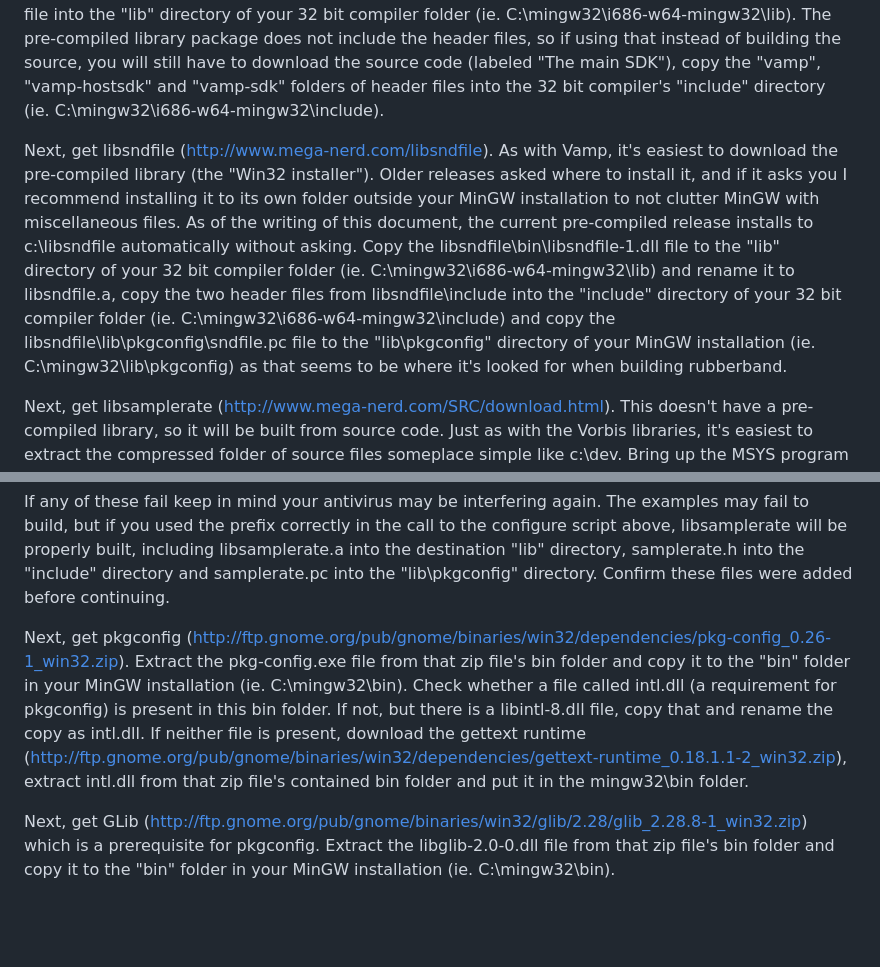
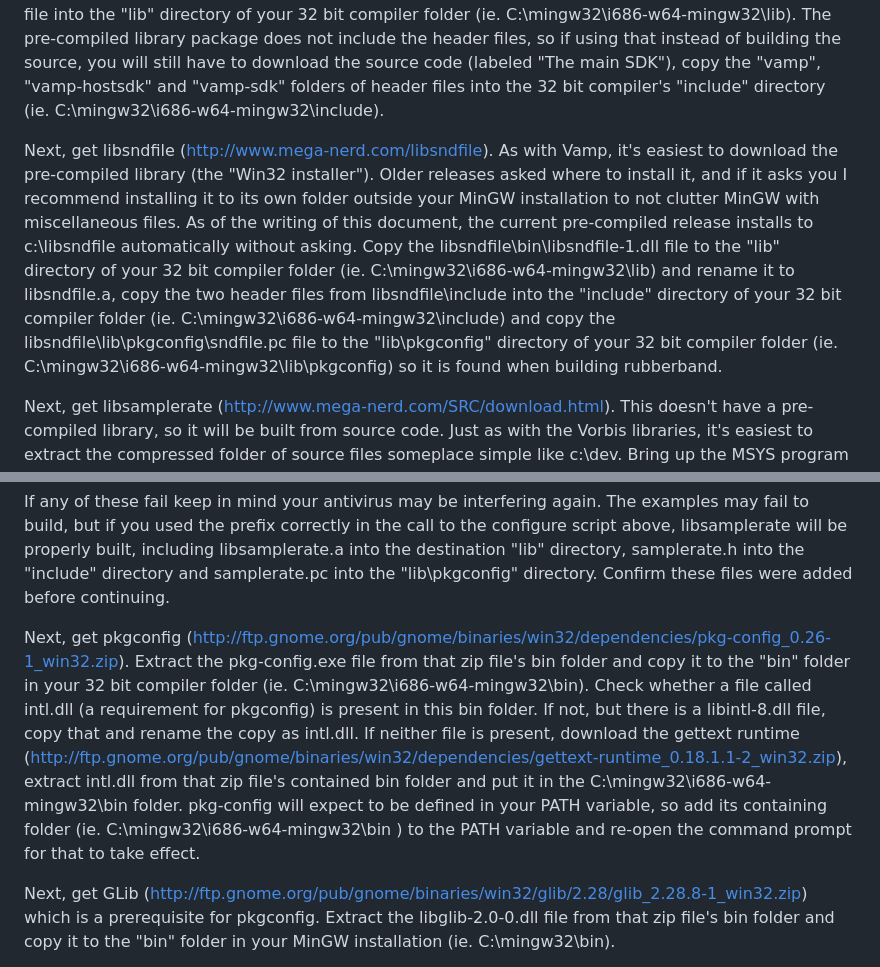
Before and after one commit to raynebc/editor-on-fire, a Markdown page: Building_EOF_in_Windows_Old_Steps 2024 version.md, 2 parts joined by grey strips. Drawn GitHub-style; blank space fills up the shorter version.

````diff
--- a/Building_EOF_in_Windows_Old_Steps 2024 version.md
+++ b/Building_EOF_in_Windows_Old_Steps 2024 version.md
@@ -116,7 +116,7 @@ The rubberband library adds several dependencies, but it allows audio to be play
 
 First, get the Vamp SDK by downloading and building the source code (http://www.vamp-plugins.org/develop.html) or more easily by downloading the last released pre-compiled binaries for version 2.6 (https://code.soundsoftware.ac.uk/attachments/download/1518/vamp-plugin-sdk-2.6-binaries-win32-mingw.zip).  In the case of the pre-compiled binaries, copy libvamp-sdk.a from the zip file into the "lib" directory of your 32 bit compiler folder (ie. C:\mingw32\i686-w64-mingw32\lib).  The pre-compiled library package does not include the header files, so if using that instead of building the source, you will still have to download the source code (labeled "The main SDK"), copy the "vamp", "vamp-hostsdk" and "vamp-sdk" folders of header files into the 32 bit compiler's "include" directory (ie. C:\mingw32\i686-w64-mingw32\include).
 
-Next, get libsndfile (http://www.mega-nerd.com/libsndfile).  As with Vamp, it's easiest to download the pre-compiled library (the "Win32 installer").  Older releases asked where to install it, and if it asks you I recommend installing it to its own folder outside your MinGW installation to not clutter MinGW with miscellaneous files.  As of the writing of this document, the current pre-compiled release installs to c:\libsndfile automatically without asking.  Copy the libsndfile\bin\libsndfile-1.dll file to the "lib" directory of your 32 bit compiler folder (ie. C:\mingw32\i686-w64-mingw32\lib) and rename it to libsndfile.a, copy the two header files from libsndfile\include into the "include" directory of your 32 bit compiler folder (ie. C:\mingw32\i686-w64-mingw32\include) and copy the libsndfile\lib\pkgconfig\sndfile.pc file to the "lib\pkgconfig" directory of your MinGW installation (ie. C:\mingw32\lib\pkgconfig) as that seems to be where it's looked for when building rubberband.
+Next, get libsndfile (http://www.mega-nerd.com/libsndfile).  As with Vamp, it's easiest to download the pre-compiled library (the "Win32 installer").  Older releases asked where to install it, and if it asks you I recommend installing it to its own folder outside your MinGW installation to not clutter MinGW with miscellaneous files.  As of the writing of this document, the current pre-compiled release installs to c:\libsndfile automatically without asking.  Copy the libsndfile\bin\libsndfile-1.dll file to the "lib" directory of your 32 bit compiler folder (ie. C:\mingw32\i686-w64-mingw32\lib) and rename it to libsndfile.a, copy the two header files from libsndfile\include into the "include" directory of your 32 bit compiler folder (ie. C:\mingw32\i686-w64-mingw32\include) and copy the libsndfile\lib\pkgconfig\sndfile.pc file to the "lib\pkgconfig" directory of your 32 bit compiler folder (ie. C:\mingw32\i686-w64-mingw32\lib\pkgconfig) so it is found when building rubberband.
 
 Next, get libsamplerate (http://www.mega-nerd.com/SRC/download.html).  This doesn't have a pre-compiled library, so it will be built from source code.  Just as with the Vorbis libraries, it's easiest to extract the compressed folder of source files someplace simple like c:\dev.  Bring up the MSYS program again and change to the directory with libsamplerate's source files, for example:
 ```
@@ -130,7 +130,7 @@ make install
 ```
 If any of these fail keep in mind your antivirus may be interfering again.  The examples may fail to build, but if you used the prefix correctly in the call to the configure script above, libsamplerate will be properly built, including libsamplerate.a into the destination "lib" directory, samplerate.h into the "include" directory and samplerate.pc into the "lib\pkgconfig" directory.  Confirm these files were added before continuing.
 
-Next, get pkgconfig (http://ftp.gnome.org/pub/gnome/binaries/win32/dependencies/pkg-config_0.26-1_win32.zip).  Extract the pkg-config.exe file from that zip file's bin folder and copy it to the "bin" folder in your MinGW installation (ie. C:\mingw32\bin).  Check whether a file called intl.dll (a requirement for pkgconfig) is present in this bin folder.  If not, but there is a libintl-8.dll file, copy that and rename the copy as intl.dll.  If neither file is present, download the gettext runtime (http://ftp.gnome.org/pub/gnome/binaries/win32/dependencies/gettext-runtime_0.18.1.1-2_win32.zip), extract intl.dll from that zip file's contained bin folder and put it in the mingw32\bin folder.
+Next, get pkgconfig (http://ftp.gnome.org/pub/gnome/binaries/win32/dependencies/pkg-config_0.26-1_win32.zip).  Extract the pkg-config.exe file from that zip file's bin folder and copy it to the "bin" folder in your 32 bit compiler folder (ie. C:\mingw32\i686-w64-mingw32\bin).  Check whether a file called intl.dll (a requirement for pkgconfig) is present in this bin folder.  If not, but there is a libintl-8.dll file, copy that and rename the copy as intl.dll.  If neither file is present, download the gettext runtime (http://ftp.gnome.org/pub/gnome/binaries/win32/dependencies/gettext-runtime_0.18.1.1-2_win32.zip), extract intl.dll from that zip file's contained bin folder and put it in the C:\mingw32\i686-w64-mingw32\bin folder.  pkg-config will expect to be defined in your PATH variable, so add its containing folder (ie. C:\mingw32\i686-w64-mingw32\bin ) to the PATH variable and re-open the command prompt for that to take effect.
 
 Next, get GLib (http://ftp.gnome.org/pub/gnome/binaries/win32/glib/2.28/glib_2.28.8-1_win32.zip) which is a prerequisite for pkgconfig.  Extract the libglib-2.0-0.dll file from that zip file's bin folder and copy it to the "bin" folder in your MinGW installation (ie. C:\mingw32\bin).
 
````
Also changed, not shown: other parts of Building_EOF_in_Windows_Old_Steps 2024 version.md (+4 -4 lines).
